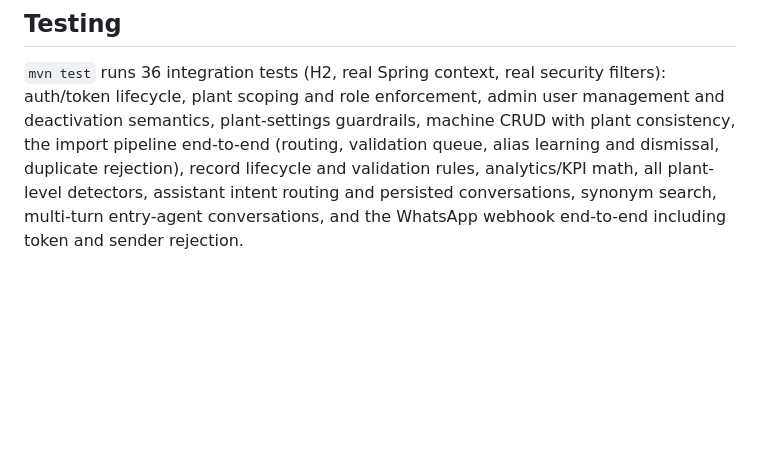
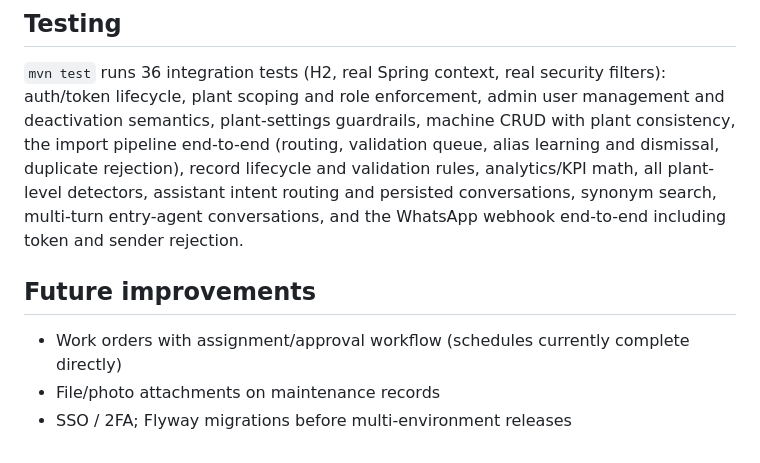
Before and after one commit to sskumaraloha/research-paper, a Markdown page: maintenance-intelligence-platform/README.md, the part around the change. Drawn GitHub-style; blank space fills up the shorter version.

Commit message:
docs(mip): list future improvements in README
Co-Authored-By: Claude Fable 5 <noreply@anthropic.com>
Claude-Session: https://claude.ai/code/session_01UExfh8bAkCL9qj77ZC15gX

```diff
--- a/maintenance-intelligence-platform/README.md
+++ b/maintenance-intelligence-platform/README.md
@@ -147,3 +147,9 @@ learning and dismissal, duplicate rejection), record lifecycle and validation ru
 analytics/KPI math, all plant-level detectors, assistant intent routing and persisted
 conversations, synonym search, multi-turn entry-agent conversations, and the WhatsApp
 webhook end-to-end including token and sender rejection.
+
+## Future improvements
+
+- Work orders with assignment/approval workflow (schedules currently complete directly)
+- File/photo attachments on maintenance records
+- SSO / 2FA; Flyway migrations before multi-environment releases
```
